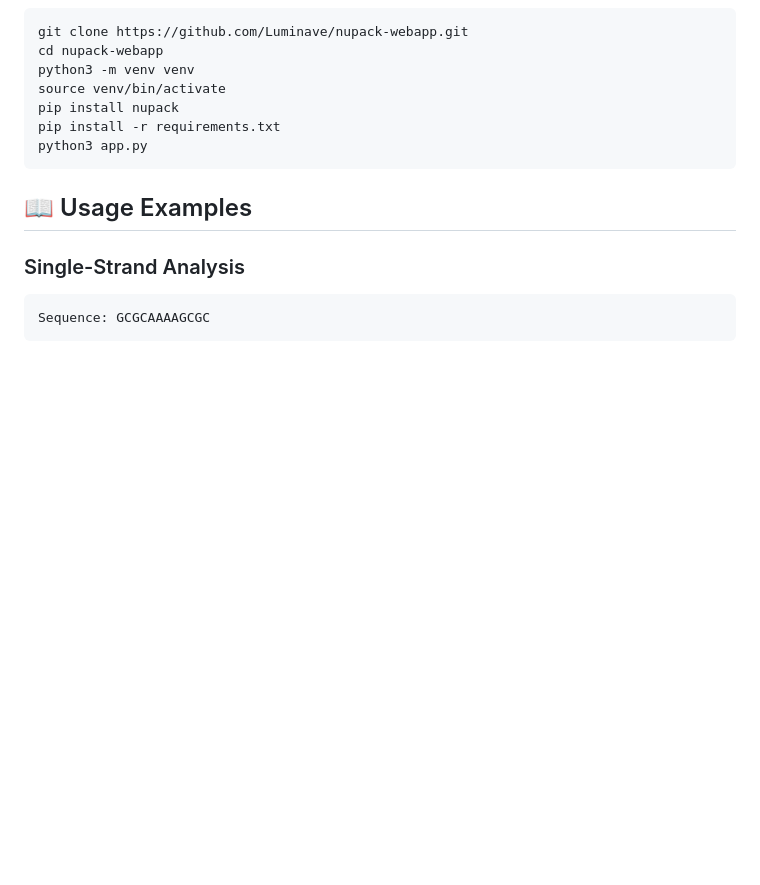
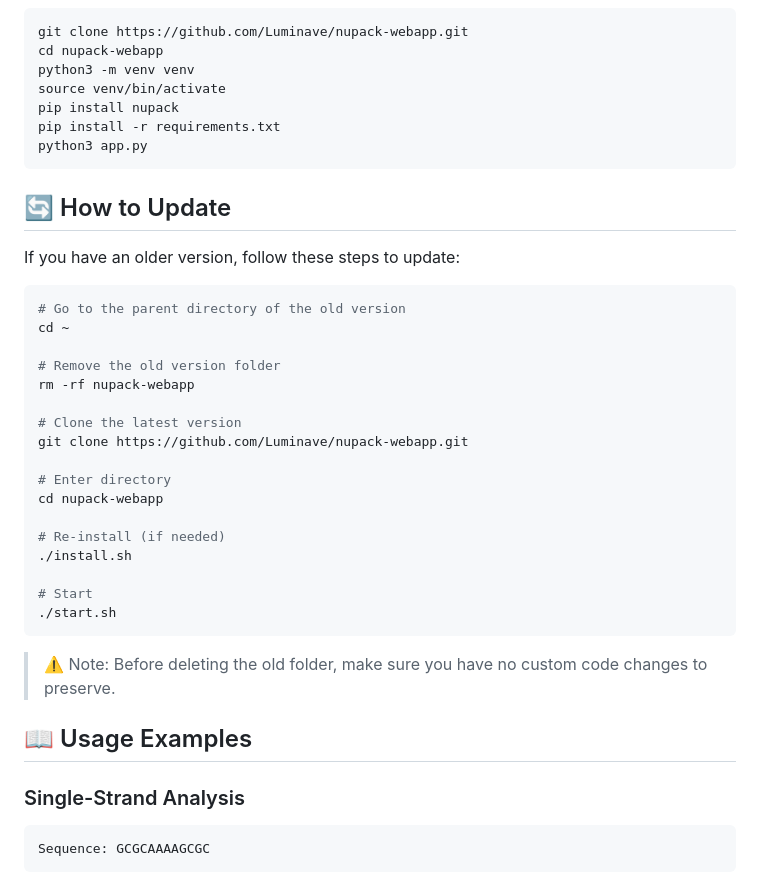
Before and after one commit to Luminave/nupack-webapp, a Markdown page: README_EN.md, the part around the change. GitHub-like rendering; blank space fills up the shorter version.

Commit message:
docs: add update method and next-time startup guide

````diff
--- a/README_EN.md
+++ b/README_EN.md
@@ -134,6 +134,32 @@ pip install -r requirements.txt
 python3 app.py
 ```
 
+## 🔄 How to Update
+
+If you have an older version, follow these steps to update:
+
+```bash
+# Go to the parent directory of the old version
+cd ~
+
+# Remove the old version folder
+rm -rf nupack-webapp
+
+# Clone the latest version
+git clone https://github.com/Luminave/nupack-webapp.git
+
+# Enter directory
+cd nupack-webapp
+
+# Re-install (if needed)
+./install.sh
+
+# Start
+./start.sh
+```
+
+> ⚠️ Note: Before deleting the old folder, make sure you have no custom code changes to preserve.
+
 ## 📖 Usage Examples
 
 ### Single-Strand Analysis
````
Also changed, not shown: README.md (+26 -0 lines), tutorial/deploy.md (+45 -0 lines).
